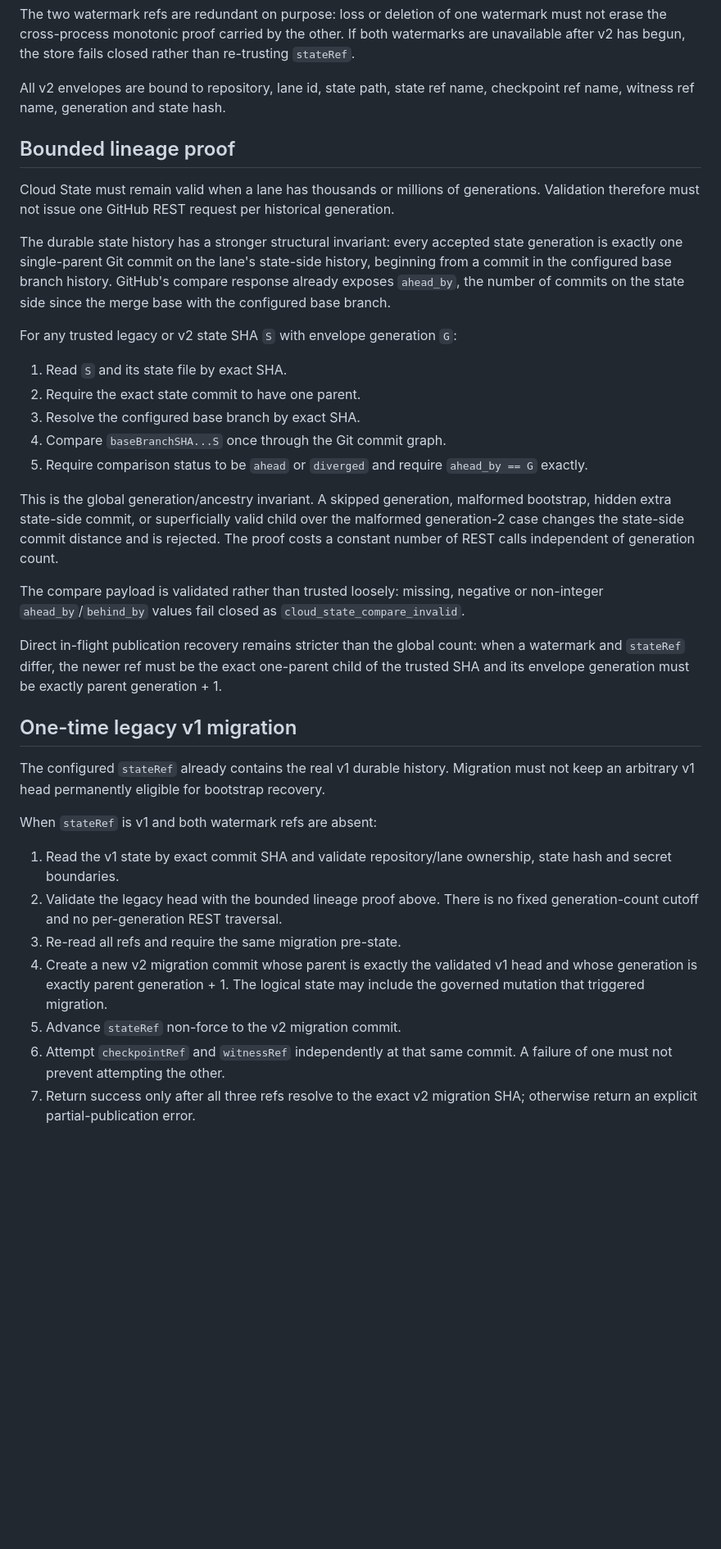
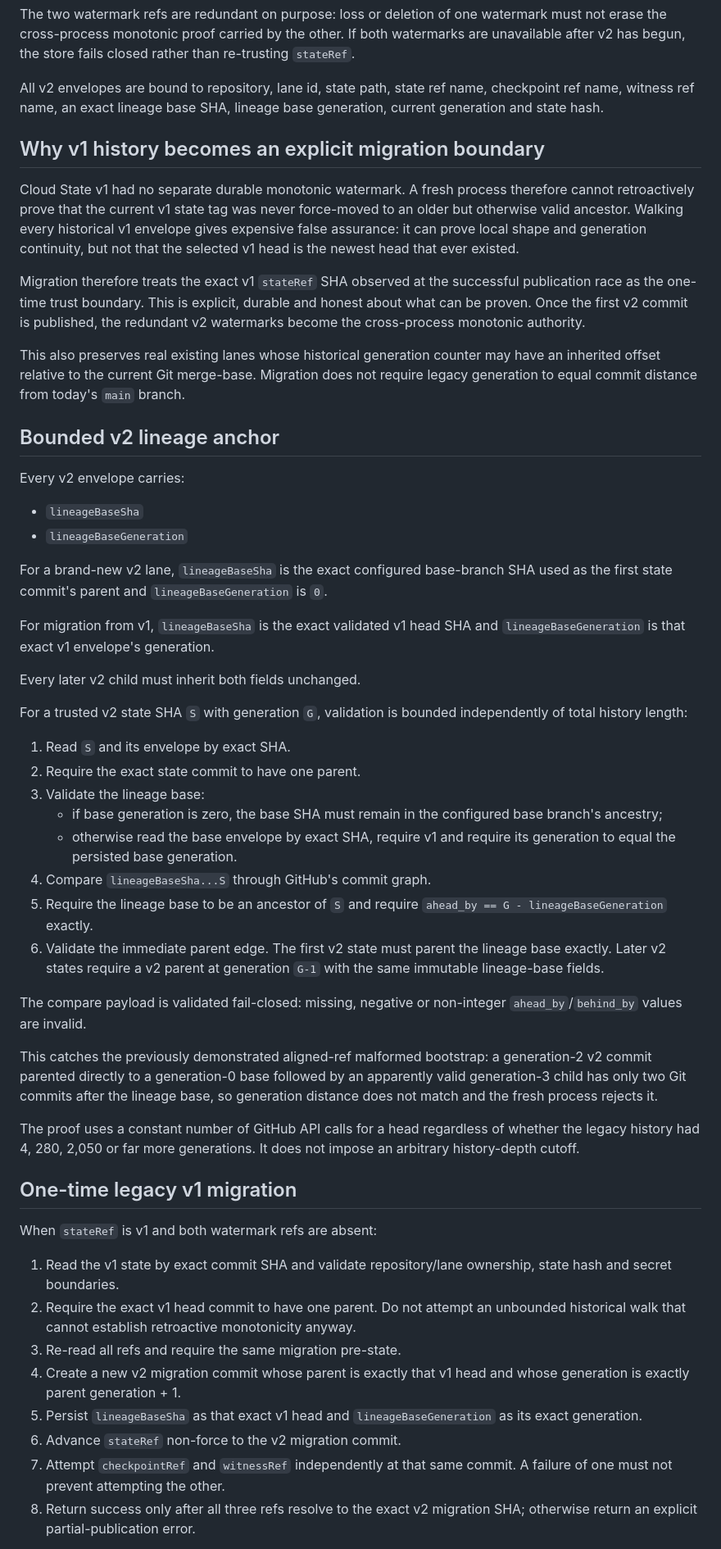
Before and after one commit to palgarra14-del/agente-automatizador, a Markdown page: docs/CLOUD_STATE_V2_PROTOCOL.md, the part around one of its changes. Shown at 82% size. Rendered like a GitHub page; blank space fills up the shorter version.

Commit message:
Document exact migration boundary lineage anchor

```diff
--- a/docs/CLOUD_STATE_V2_PROTOCOL.md
+++ b/docs/CLOUD_STATE_V2_PROTOCOL.md
@@ -18,39 +18,56 @@ The watermark namespaces are reserved by construction. Configured state tags use
 
 The two watermark refs are redundant on purpose: loss or deletion of one watermark must not erase the cross-process monotonic proof carried by the other. If both watermarks are unavailable after v2 has begun, the store fails closed rather than re-trusting `stateRef`.
 
-All v2 envelopes are bound to repository, lane id, state path, state ref name, checkpoint ref name, witness ref name, generation and state hash.
+All v2 envelopes are bound to repository, lane id, state path, state ref name, checkpoint ref name, witness ref name, an exact lineage base SHA, lineage base generation, current generation and state hash.
 
-## Bounded lineage proof
+## Why v1 history becomes an explicit migration boundary
 
-Cloud State must remain valid when a lane has thousands or millions of generations. Validation therefore must not issue one GitHub REST request per historical generation.
+Cloud State v1 had no separate durable monotonic watermark. A fresh process therefore cannot retroactively prove that the current v1 state tag was never force-moved to an older but otherwise valid ancestor. Walking every historical v1 envelope gives expensive false assurance: it can prove local shape and generation continuity, but not that the selected v1 head is the newest head that ever existed.
 
-The durable state history has a stronger structural invariant: every accepted state generation is exactly one single-parent Git commit on the lane's state-side history, beginning from a commit in the configured base branch history. GitHub's compare response already exposes `ahead_by`, the number of commits on the state side since the merge base with the configured base branch.
+Migration therefore treats the exact v1 `stateRef` SHA observed at the successful publication race as the one-time trust boundary. This is explicit, durable and honest about what can be proven. Once the first v2 commit is published, the redundant v2 watermarks become the cross-process monotonic authority.
 
-For any trusted legacy or v2 state SHA `S` with envelope generation `G`:
+This also preserves real existing lanes whose historical generation counter may have an inherited offset relative to the current Git merge-base. Migration does not require legacy generation to equal commit distance from today's `main` branch.
 
-1. Read `S` and its state file by exact SHA.
+## Bounded v2 lineage anchor
+
+Every v2 envelope carries:
+
+- `lineageBaseSha`
+- `lineageBaseGeneration`
+
+For a brand-new v2 lane, `lineageBaseSha` is the exact configured base-branch SHA used as the first state commit's parent and `lineageBaseGeneration` is `0`.
+
+For migration from v1, `lineageBaseSha` is the exact validated v1 head SHA and `lineageBaseGeneration` is that exact v1 envelope's generation.
+
+Every later v2 child must inherit both fields unchanged.
+
+For a trusted v2 state SHA `S` with generation `G`, validation is bounded independently of total history length:
+
+1. Read `S` and its envelope by exact SHA.
 2. Require the exact state commit to have one parent.
-3. Resolve the configured base branch by exact SHA.
-4. Compare `baseBranchSHA...S` once through the Git commit graph.
-5. Require comparison status to be `ahead` or `diverged` and require `ahead_by == G` exactly.
+3. Validate the lineage base:
+   - if base generation is zero, the base SHA must remain in the configured base branch's ancestry;
+   - otherwise read the base envelope by exact SHA, require v1 and require its generation to equal the persisted base generation.
+4. Compare `lineageBaseSha...S` through GitHub's commit graph.
+5. Require the lineage base to be an ancestor of `S` and require `ahead_by == G - lineageBaseGeneration` exactly.
+6. Validate the immediate parent edge. The first v2 state must parent the lineage base exactly. Later v2 states require a v2 parent at generation `G-1` with the same immutable lineage-base fields.
 
-This is the global generation/ancestry invariant. A skipped generation, malformed bootstrap, hidden extra state-side commit, or superficially valid child over the malformed generation-2 case changes the state-side commit distance and is rejected. The proof costs a constant number of REST calls independent of generation count.
+The compare payload is validated fail-closed: missing, negative or non-integer `ahead_by`/`behind_by` values are invalid.
 
-The compare payload is validated rather than trusted loosely: missing, negative or non-integer `ahead_by`/`behind_by` values fail closed as `cloud_state_compare_invalid`.
+This catches the previously demonstrated aligned-ref malformed bootstrap: a generation-2 v2 commit parented directly to a generation-0 base followed by an apparently valid generation-3 child has only two Git commits after the lineage base, so generation distance does not match and the fresh process rejects it.
 
-Direct in-flight publication recovery remains stricter than the global count: when a watermark and `stateRef` differ, the newer ref must be the exact one-parent child of the trusted SHA and its envelope generation must be exactly parent generation + 1.
+The proof uses a constant number of GitHub API calls for a head regardless of whether the legacy history had 4, 280, 2,050 or far more generations. It does not impose an arbitrary history-depth cutoff.
 
 ## One-time legacy v1 migration
-
-The configured `stateRef` already contains the real v1 durable history. Migration must not keep an arbitrary v1 head permanently eligible for bootstrap recovery.
 
 When `stateRef` is v1 and both watermark refs are absent:
 
 1. Read the v1 state by exact commit SHA and validate repository/lane ownership, state hash and secret boundaries.
-2. Validate the legacy head with the bounded lineage proof above. There is no fixed generation-count cutoff and no per-generation REST traversal.
+2. Require the exact v1 head commit to have one parent. Do not attempt an unbounded historical walk that cannot establish retroactive monotonicity anyway.
 3. Re-read all refs and require the same migration pre-state.
-4. Create a new v2 migration commit whose parent is exactly the validated v1 head and whose generation is exactly parent generation + 1. The logical state may include the governed mutation that triggered migration.
-5. Advance `stateRef` non-force to the v2 migration commit.
-6. Attempt `checkpointRef` and `witnessRef` independently at that same commit. A failure of one must not prevent attempting the other.
-7. Return success only after all three refs resolve to the exact v2 migration SHA; otherwise return an explicit partial-publication error.
+4. Create a new v2 migration commit whose parent is exactly that v1 head and whose generation is exactly parent generation + 1.
+5. Persist `lineageBaseSha` as that exact v1 head and `lineageBaseGeneration` as its exact generation.
+6. Advance `stateRef` non-force to the v2 migration commit.
+7. Attempt `checkpointRef` and `witnessRef` independently at that same commit. A failure of one must not prevent attempting the other.
+8. Return success only after all three refs resolve to the exact v2 migration SHA; otherwise return an explicit partial-publication error.
 
```
Also changed, not shown: other parts of docs/CLOUD_STATE_V2_PROTOCOL.md (+26 -21 lines).
